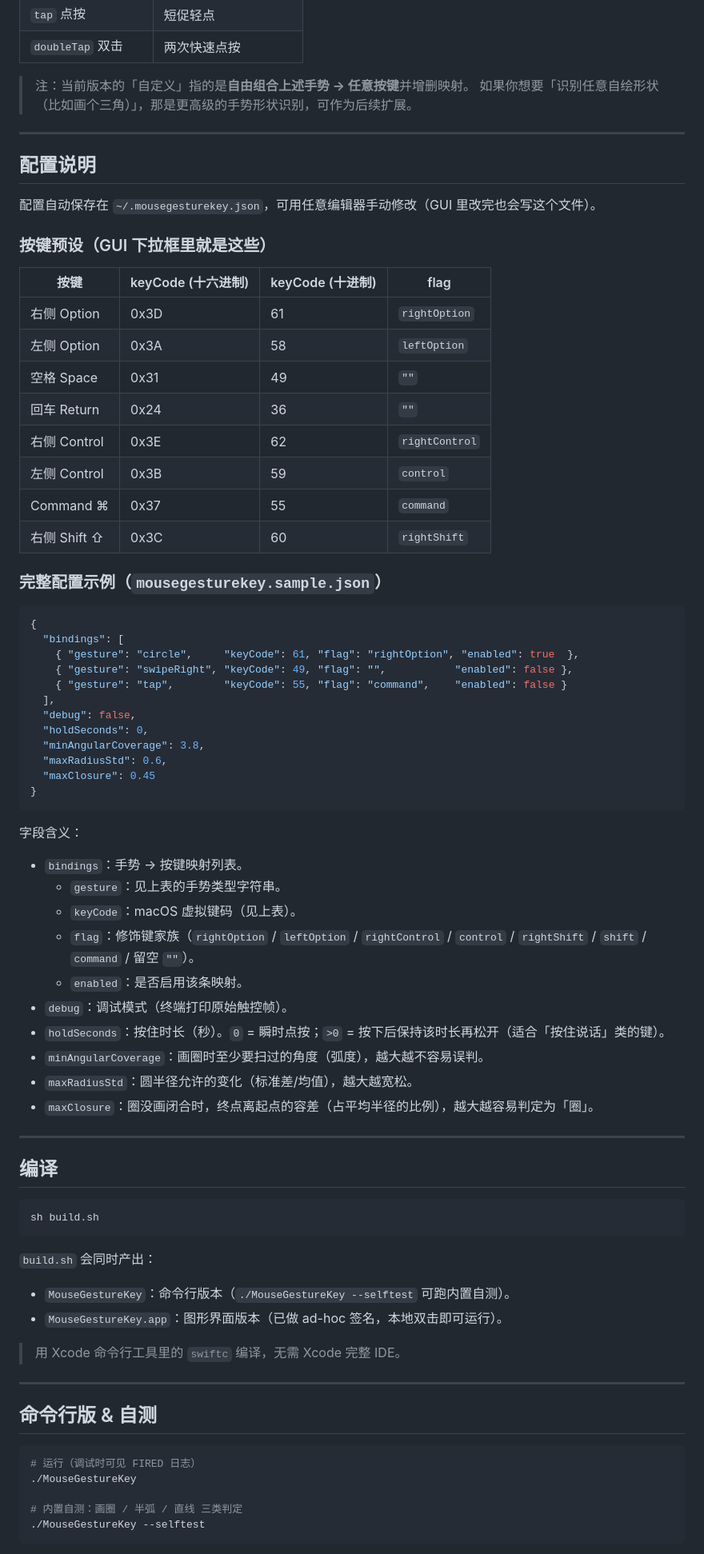
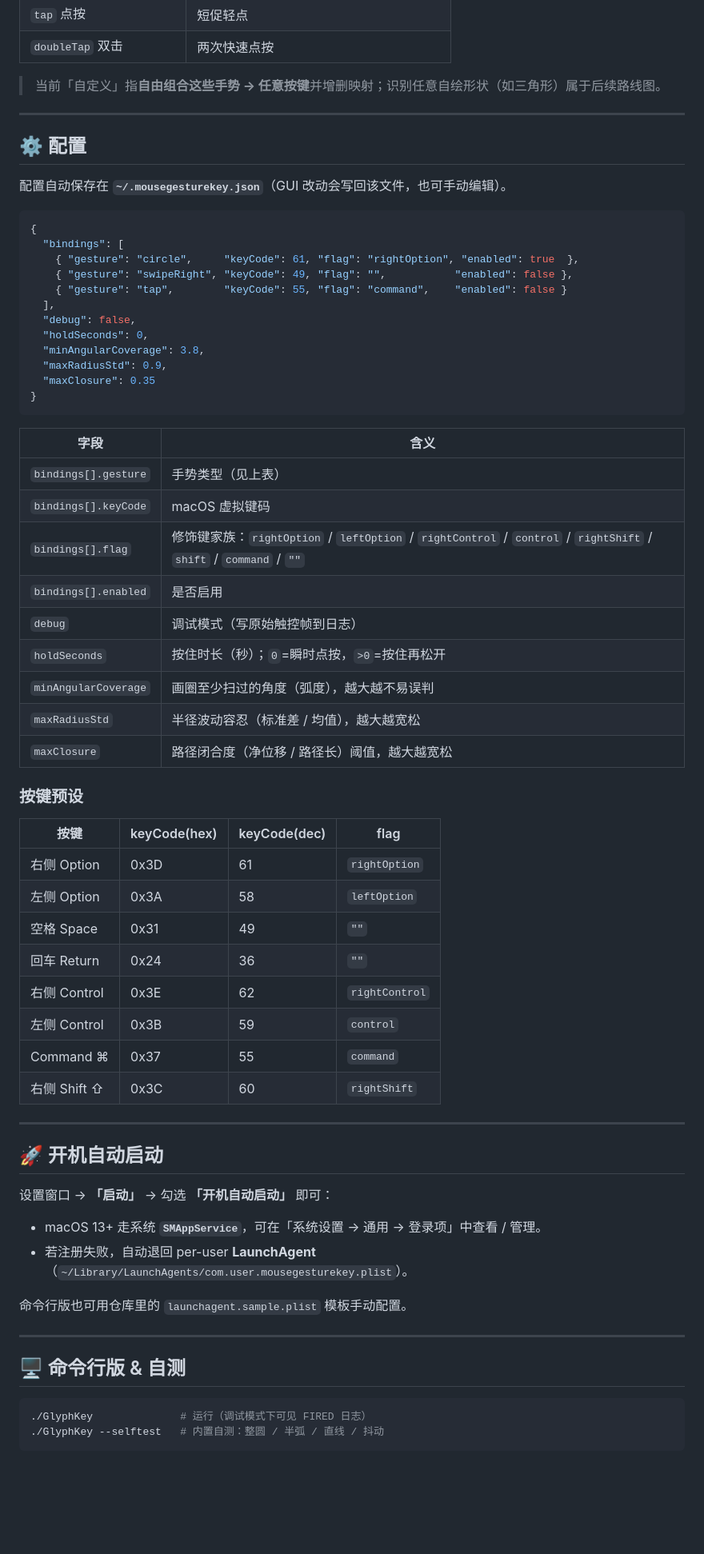
Before and after one commit to ph4ble/GlyphKey, a Markdown page: README.md, the part around one of its changes. Shown at 80% size. Drawn GitHub-style; blank space fills up the shorter version.

````diff
--- a/README.md
+++ b/README.md
@@ -103,29 +109,13 @@ sh build.sh
 | `tap` 点按 | 短促轻点 |
 | `doubleTap` 双击 | 两次快速点按 |
 
-> 注：当前版本的「自定义」指的是**自由组合上述手势 → 任意按键**并增删映射。
-> 如果你想要「识别任意自绘形状（比如画个三角）」，那是更高级的手势形状识别，可作为后续扩展。
+> 当前「自定义」指**自由组合这些手势 → 任意按键**并增删映射；识别任意自绘形状（如三角形）属于后续路线图。
 
 ---
 
-## 配置说明
+## ⚙️ 配置
 
-配置自动保存在 `~/.mousegesturekey.json`，可用任意编辑器手动修改（GUI 里改完也会写这个文件）。
-
-### 按键预设（GUI 下拉框里就是这些）
-
-| 按键 | keyCode (十六进制) | keyCode (十进制) | flag |
-|------|--------------------|------------------|------|
-| 右侧 Option | 0x3D | 61 | `rightOption` |
-| 左侧 Option  | 0x3A | 58 | `leftOption` |
-| 空格 Space   | 0x31 | 49 | `""` |
-| 回车 Return  | 0x24 | 36 | `""` |
-| 右侧 Control | 0x3E | 62 | `rightControl` |
-| 左侧 Control | 0x3B | 59 | `control` |
-| Command ⌘   | 0x37 | 55 | `command` |
-| 右侧 Shift ⇧ | 0x3C | 60 | `rightShift` |
-
-### 完整配置示例（`mousegesturekey.sample.json`）
+配置自动保存在 **`~/.mousegesturekey.json`**（GUI 改动会写回该文件，也可手动编辑）。
 
 ```json
 {
@@ -137,48 +127,53 @@ sh build.sh
   "debug": false,
   "holdSeconds": 0,
   "minAngularCoverage": 3.8,
-  "maxRadiusStd": 0.6,
-  "maxClosure": 0.45
+  "maxRadiusStd": 0.9,
+  "maxClosure": 0.35
 }
 ```
 
-字段含义：
+| 字段 | 含义 |
+|------|------|
+| `bindings[].gesture` | 手势类型（见上表） |
+| `bindings[].keyCode` | macOS 虚拟键码 |
+| `bindings[].flag` | 修饰键家族：`rightOption` / `leftOption` / `rightControl` / `control` / `rightShift` / `shift` / `command` / `""` |
+| `bindings[].enabled` | 是否启用 |
+| `debug` | 调试模式（写原始触控帧到日志） |
+| `holdSeconds` | 按住时长（秒）；`0`=瞬时点按，`>0`=按住再松开 |
+| `minAngularCoverage` | 画圈至少扫过的角度（弧度），越大越不易误判 |
+| `maxRadiusStd` | 半径波动容忍（标准差 / 均值），越大越宽松 |
+| `maxClosure` | 路径闭合度（净位移 / 路径长）阈值，越大越宽松 |
 
-- `bindings`：手势 → 按键映射列表。
-  - `gesture`：见上表的手势类型字符串。
-  - `keyCode`：macOS 虚拟键码（见上表）。
-  - `flag`：修饰键家族（`rightOption` / `leftOption` / `rightControl` / `control` / `rightShift` / `shift` / `command` / 留空 `""`）。
-  - `enabled`：是否启用该条映射。
-- `debug`：调试模式（终端打印原始触控帧）。
-- `holdSeconds`：按住时长（秒）。`0` = 瞬时点按；`>0` = 按下后保持该时长再松开（适合「按住说话」类的键）。
-- `minAngularCoverage`：画圈时至少要扫过的角度（弧度），越大越不容易误判。
-- `maxRadiusStd`：圆半径允许的变化（标准差/均值），越大越宽松。
-- `maxClosure`：圈没画闭合时，终点离起点的容差（占平均半径的比例），越大越容易判定为「圈」。
+### 按键预设
+
+| 按键 | keyCode(hex) | keyCode(dec) | flag |
+|------|--------------|--------------|------|
+| 右侧 Option | 0x3D | 61 | `rightOption` |
+| 左侧 Option | 0x3A | 58 | `leftOption` |
+| 空格 Space | 0x31 | 49 | `""` |
+| 回车 Return | 0x24 | 36 | `""` |
+| 右侧 Control | 0x3E | 62 | `rightControl` |
+| 左侧 Control | 0x3B | 59 | `control` |
+| Command ⌘ | 0x37 | 55 | `command` |
+| 右侧 Shift ⇧ | 0x3C | 60 | `rightShift` |
 
 ---
 
-## 编译
+## 🚀 开机自动启动
 
-```sh
-sh build.sh
-```
+设置窗口 → **「启动」** → 勾选 **「开机自动启动」** 即可：
 
-`build.sh` 会同时产出：
+- macOS 13+ 走系统 **`SMAppService`**，可在「系统设置 → 通用 → 登录项」中查看 / 管理。
+- 若注册失败，自动退回 per-user **LaunchAgent**（`~/Library/LaunchAgents/com.user.mousegesturekey.plist`）。
 
-- `MouseGestureKey`：命令行版本（`./MouseGestureKey --selftest` 可跑内置自测）。
-- `MouseGestureKey.app`：图形界面版本（已做 ad-hoc 签名，本地双击即可运行）。
-
-> 用 Xcode 命令行工具里的 `swiftc` 编译，无需 Xcode 完整 IDE。
+命令行版也可用仓库里的 `launchagent.sample.plist` 模板手动配置。
 
 ---
 
-## 命令行版 & 自测
+## 🖥️ 命令行版 & 自测
 
 ```sh
-# 运行（调试时可见 FIRED 日志）
-./MouseGestureKey
-
-# 内置自测：画圈 / 半弧 / 直线 三类判定
-./MouseGestureKey --selftest
+./GlyphKey              # 运行（调试模式下可见 FIRED 日志）
+./GlyphKey --selftest   # 内置自测：整圆 / 半弧 / 直线 / 抖动
 ```
 
````
Also changed, not shown: other parts of README.md (+85 -92 lines), docs/screenshot.png (added), 13 other files.
